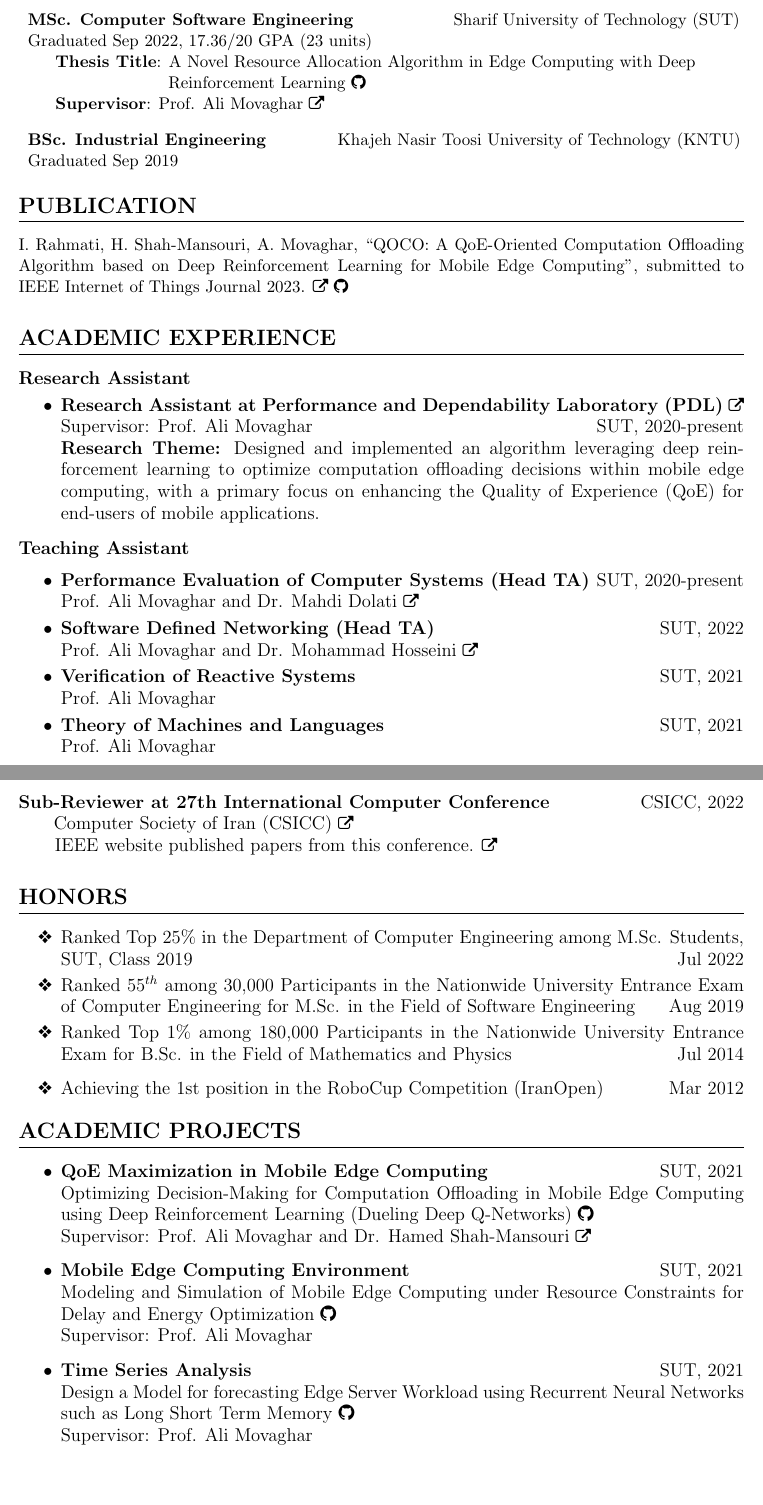
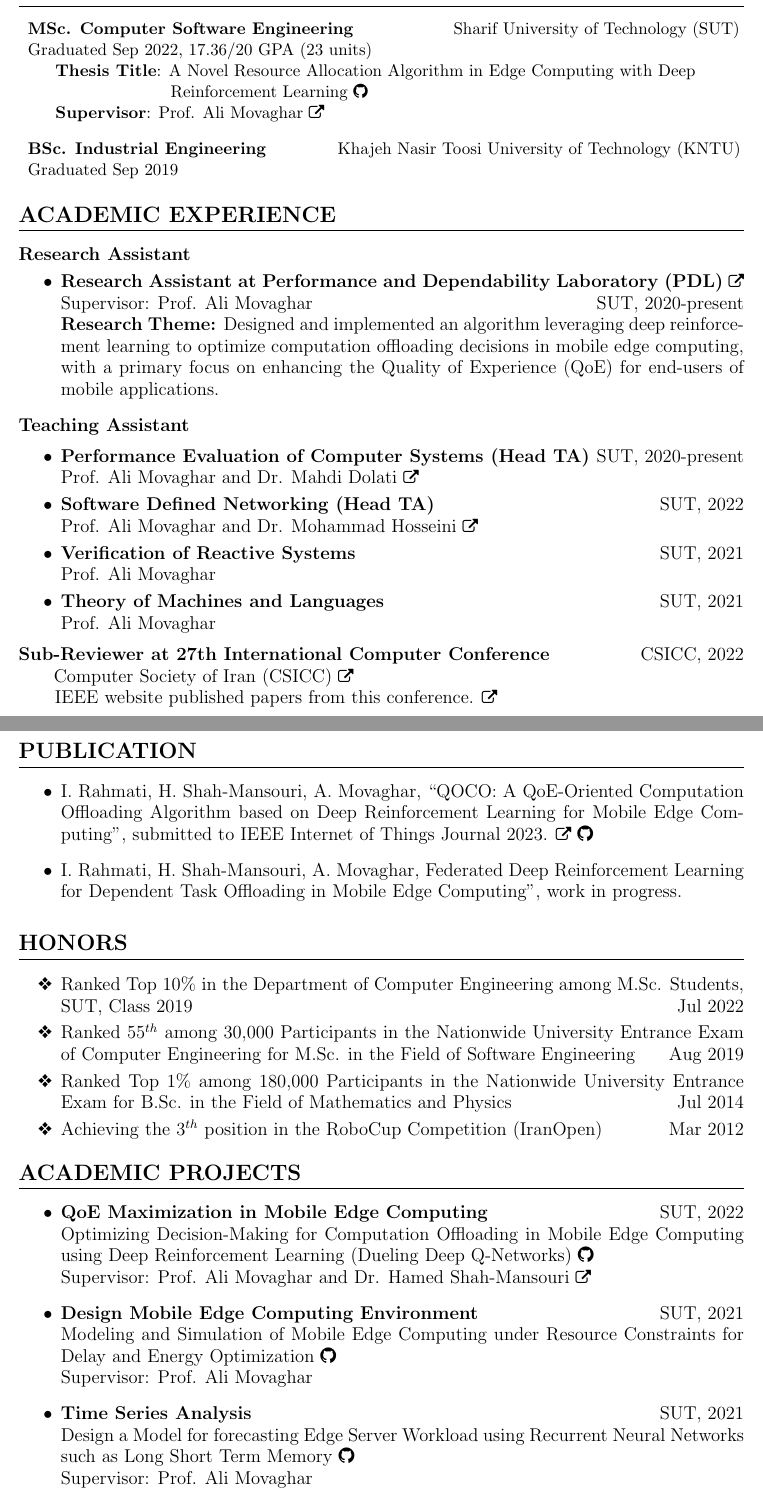
Before and after one commit to ImanRHT/CV_ImanRahmati, a LaTeX CV (resume.tex): two parts of pages 1 and 2 of 4 before the commit and two parts of pages 1 and 2 of 3 after it, joined at a grey line, cut so that both start at the same text, the shorter picture padded with empty space. Compiled offline with pdfLaTeX.

Commit message:
Update CV

```diff
--- a/resume.tex
+++ b/resume.tex
@@ -168,7 +168,7 @@
 {\multilineCell
 	{
         \hspace{5mm} \textbf{Thesis Title}:
-        A Novel Resource Allocation Algorithm in Edge Computing with Deep \\ \hspace{3.2cm}Reinforcement Learning \href{https://github.com/ImanRHT/Master_Thesis}{\faGithub}\\
+        A Novel Resource Allocation Algorithm in Edge Computing with Deep \\ \hspace{3.25cm}Reinforcement Learning \href{https://github.com/ImanRHT/Master_Thesis}{\faGithub}\\
         \hspace{5mm} \textbf{Supervisor}: Prof. Ali Movaghar \href{https://scholar.google.com/citations?user=BXNelwwAAAAJ\&hl=en}{\small \faExternalLink}}
 }
 \vspace{-5mm}
@@ -194,13 +194,6 @@
 
 
 
-\section {Publication}
-I. Rahmati, H. Shah-Mansouri, A. Movaghar, \href{https://arxiv.org/pdf/2311.02525.pdf}{``QOCO: A QoE-Oriented Computation Offloading Algorithm based on Deep Reinforcement Learning for Mobile Edge Computing''}, submitted to IEEE Internet of Things Journal 2023.
-\href{https://arxiv.org/pdf/2311.02525.pdf}{\small  \faExternalLink}
-\href{https://github.com/ImanRHT/QOCO}{\faGithub}
-
-
-
 
 \section{Academic Experience}
 
@@ -208,7 +201,10 @@
 \begin{itemize}
 	\item \textbf{Research Assistant at Performance and Dependability Laboratory (PDL)} \href{https://pdl.ce.sharif.edu}{\small \faExternalLink}
 	\\ Supervisor: Prof. \href{https://scholar.google.com/citations?user=BXNelwwAAAAJ\&hl=en}{Ali Movaghar} \hfill SUT, 2020-present\\
-	\textbf{Research Theme:} Designed and implemented an algorithm leveraging deep reinforcement learning to optimize computation offloading decisions within mobile edge computing, with a primary focus on enhancing the Quality of Experience (QoE) for end-users of mobile applications.
+	\textbf{Research Theme:} Designed and implemented an algorithm leveraging deep reinforcement learning to optimize computation offloading decisions in mobile edge computing, with a primary focus on enhancing the Quality of Experience (QoE) for end-users of mobile applications.
+
+
+
 \end{itemize}
 \large\large\textbf{Teaching Assistant}  \vspace{-2mm}
 
@@ -227,13 +223,26 @@
 \large\large\textbf{Sub-Reviewer at 27th International Computer Conference} \hfill CSICC, 2022 \\
   \textcolor{white}{iiiiiii}Computer Society of Iran (CSICC) \href{http://csi.org.ir/csicc2022/index-2.html}{\small \faExternalLink}\\ \textcolor{white}{iiiiii} IEEE website published papers from this conference. \href{https://ieeexplore.ieee.org/xpl/conhome/9780464/proceeding}{\small \faExternalLink}
 
+
+  \section {Publication}
+
+  \begin{itemize}
+
+  	\item I. Rahmati, H. Shah-Mansouri, A. Movaghar, \href{https://arxiv.org/pdf/2311.02525.pdf}{``QOCO: A QoE-Oriented Computation Offloading Algorithm based on Deep Reinforcement Learning for Mobile Edge Computing''}, submitted to IEEE Internet of Things Journal 2023.
+  	\href{https://arxiv.org/pdf/2311.02525.pdf}{\small  \faExternalLink}
+  	\href{https://github.com/ImanRHT/QOCO}{\faGithub}
+
+  	\item I. Rahmati, H. Shah-Mansouri, A. Movaghar, Federated Deep Reinforcement Learning for Dependent Task Offloading in Mobile Edge Computing'', work in progress.
+
+  \end{itemize}
+
 \section{Honors}
 \begin{itemize}
 	\renewcommand\labelitemi{\ding{118}}
-	\item{Ranked Top 25\% in the Department of Computer Engineering among M.Sc. Students, SUT, Class 2019 \hfill Jul 2022}\vspace{-2mm}
+	\item{Ranked Top 10\% in the Department of Computer Engineering among M.Sc. Students, SUT, Class 2019 \hfill Jul 2022}\vspace{-2mm}
 	\item {Ranked 55$^{th}$ among 30,000 Participants in the Nationwide University Entrance Exam of Computer Engineering for M.Sc. in the Field of Software Engineering \hfill Aug 2019}\vspace{-2mm}
-	\item{Ranked Top 1\% among 180,000 Participants in the Nationwide University Entrance Exam for B.Sc. in the Field of Mathematics and Physics  \hfill Jul 2014}
-	\item{Achieving the 1st position in the RoboCup Competition (IranOpen)  \hfill Mar 2012}\vspace{-2mm}
+	\item{Ranked Top 1\% among 180,000 Participants in the Nationwide University Entrance Exam for B.Sc. in the Field of Mathematics and Physics  \hfill Jul 2014}\vspace{-2mm}
+	\item{Achieving the 3$^{th}$ position in the RoboCup Competition (IranOpen)  \hfill Mar 2012}\vspace{-2mm}
 \end{itemize}
 
 
@@ -243,12 +252,12 @@
 
 
 
-	\item \textbf{QoE Maximization in Mobile Edge Computing} \hfill SUT, 2021\\
+	\item \textbf{QoE Maximization in Mobile Edge Computing} \hfill SUT, 2022\\
 	Optimizing Decision-Making for Computation Offloading in Mobile Edge Computing using Deep Reinforcement Learning (Dueling Deep Q-Networks) \href{https://github.com/ImanRHT/QOCO}{\faGithub} \\
 	Supervisor: Prof.  Ali Movaghar and Dr. Hamed Shah-Mansouri \href{https://scholar.google.com/citations?user=dcjIFccAAAAJ&hl=en&oi=ao}{\small \faExternalLink}
 
 
-	\item \textbf{Mobile Edge Computing Environment} \hfill SUT, 2021\\
+	\item \textbf{Design Mobile Edge Computing Environment} \hfill SUT, 2021\\
 	Modeling and Simulation of Mobile Edge Computing under Resource Constraints for Delay and Energy Optimization \href{https://github.com/ImanRHT/MEC_Environment}{\faGithub} \\
 	Supervisor: Prof.  Ali Movaghar
 
@@ -296,4 +305,8 @@
 
 
 \section{SELECTED COURSES}
+		\vspace{-5mm}
+	     \setlength\itemsep{0em}
+	     \begin{multicols}{2}
+				- Theory of Distributed Systems  \hfill $4/4$
 
```
Also changed, not shown: CV_ImanRahmati.pdf (added), resume.pdf, resume.tex (58 more changed lines), 4 other files.
